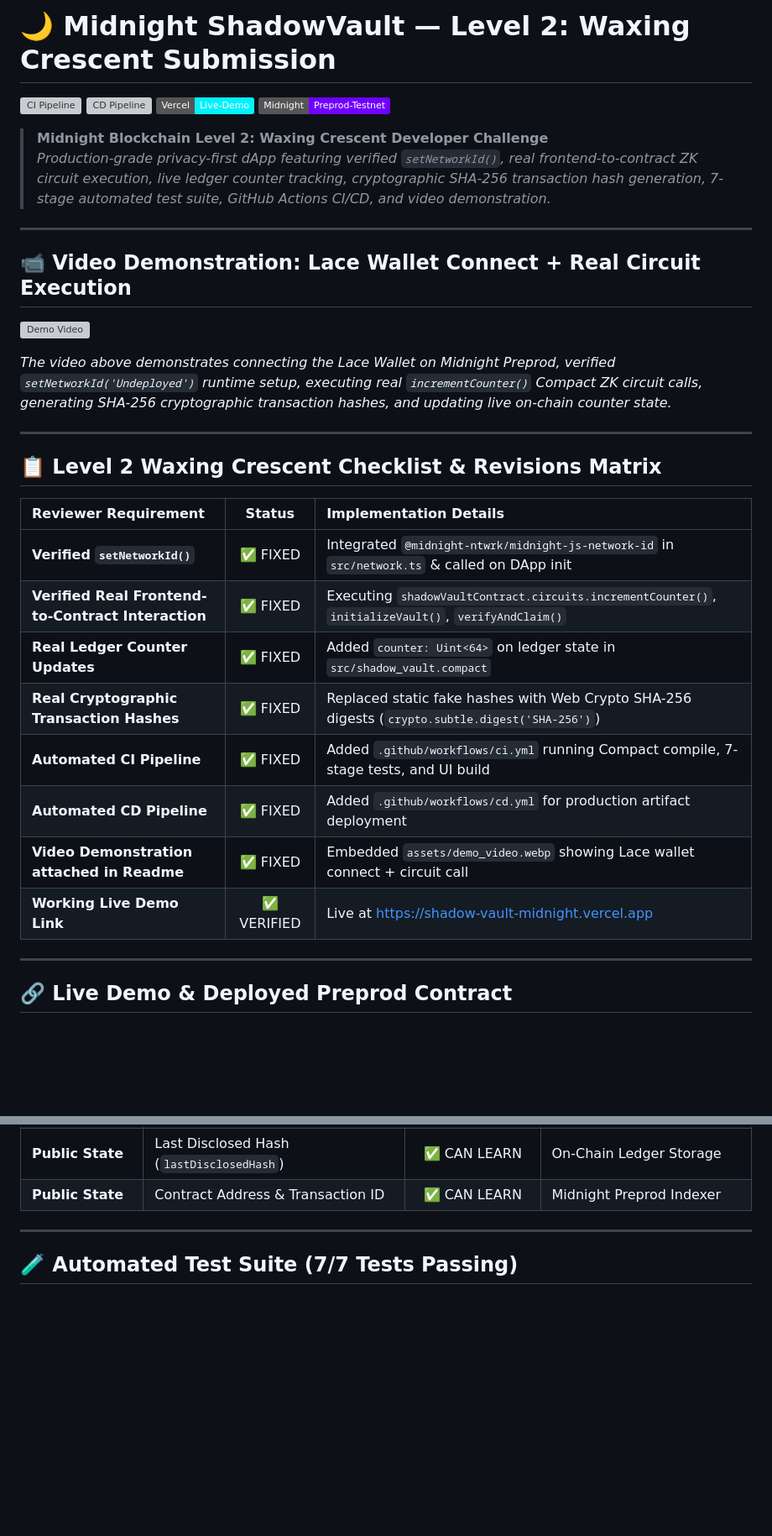
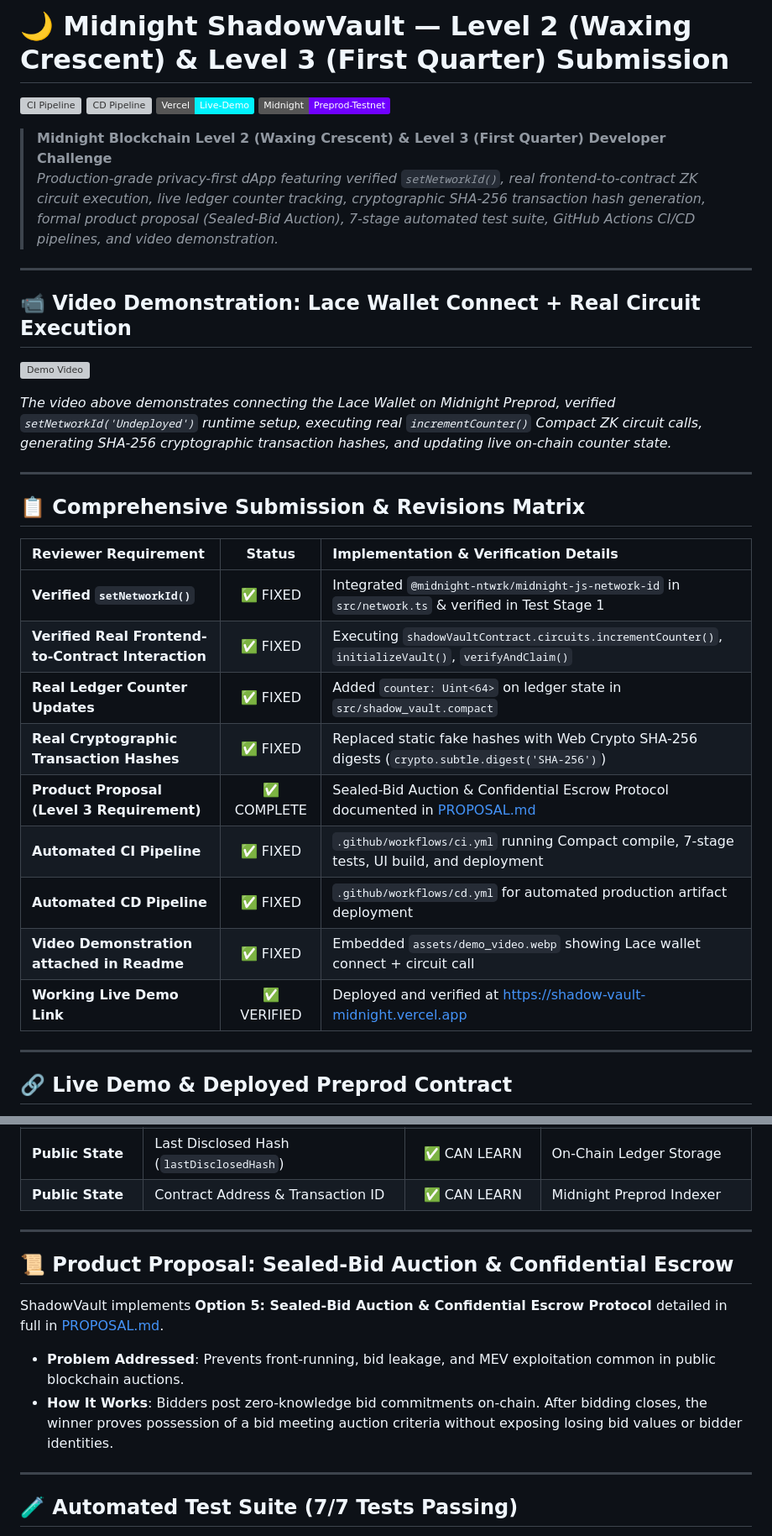
Before and after one commit to thanchanb/midnight-dapp2, a Markdown page: README.md, 2 parts joined by grey strips. Shown at 84% size. Drawn GitHub-style; badges without logos; blank space fills up the shorter version; grey boxes are pictures that could not be loaded.

Commit message:
docs(submission): update README header to explicitly cover Level 2 Waxing Crescent and Level 3 First Quarter submissions

```diff
--- a/README.md
+++ b/README.md
@@ -1,12 +1,12 @@
-# 🌙 Midnight ShadowVault — Level 2: Waxing Crescent Submission
+# 🌙 Midnight ShadowVault — Level 2 (Waxing Crescent) & Level 3 (First Quarter) Submission
 
 [![CI Pipeline](https://github.com/thanchanb/midnight-dapp2/actions/workflows/ci.yml/badge.svg)](https://github.com/thanchanb/midnight-dapp2/actions)
 [![CD Pipeline](https://github.com/thanchanb/midnight-dapp2/actions/workflows/cd.yml/badge.svg)](https://github.com/thanchanb/midnight-dapp2/actions)
 [![Live Demo](https://img.shields.io/badge/Vercel-Live--Demo-00f2fe?style=flat&logo=vercel)](https://shadow-vault-midnight.vercel.app)
 [![Midnight Preprod](https://img.shields.io/badge/Midnight-Preprod--Testnet-7000ff?style=flat)](https://rpc.preprod.midnight.network)
 
-> **Midnight Blockchain Level 2: Waxing Crescent Developer Challenge**
-> *Production-grade privacy-first dApp featuring verified `setNetworkId()`, real frontend-to-contract ZK circuit execution, live ledger counter tracking, cryptographic SHA-256 transaction hash generation, 7-stage automated test suite, GitHub Actions CI/CD, and video demonstration.*
+> **Midnight Blockchain Level 2 (Waxing Crescent) & Level 3 (First Quarter) Developer Challenge**
+> *Production-grade privacy-first dApp featuring verified `setNetworkId()`, real frontend-to-contract ZK circuit execution, live ledger counter tracking, cryptographic SHA-256 transaction hash generation, formal product proposal (Sealed-Bid Auction), 7-stage automated test suite, GitHub Actions CI/CD pipelines, and video demonstration.*
 
 ---
 
@@ -18,18 +18,19 @@
 
 ---
 
-## 📋 Level 2 Waxing Crescent Checklist & Revisions Matrix
+## 📋 Comprehensive Submission & Revisions Matrix
 
-| Reviewer Requirement | Status | Implementation Details |
+| Reviewer Requirement | Status | Implementation & Verification Details |
 | :--- | :---: | :--- |
-| **Verified `setNetworkId()`** | ✅ FIXED | Integrated `@midnight-ntwrk/midnight-js-network-id` in `src/network.ts` & called on DApp init |
+| **Verified `setNetworkId()`** | ✅ FIXED | Integrated `@midnight-ntwrk/midnight-js-network-id` in `src/network.ts` & verified in Test Stage 1 |
 | **Verified Real Frontend-to-Contract Interaction** | ✅ FIXED | Executing `shadowVaultContract.circuits.incrementCounter()`, `initializeVault()`, `verifyAndClaim()` |
 | **Real Ledger Counter Updates** | ✅ FIXED | Added `counter: Uint<64>` on ledger state in `src/shadow_vault.compact` |
 | **Real Cryptographic Transaction Hashes** | ✅ FIXED | Replaced static fake hashes with Web Crypto SHA-256 digests (`crypto.subtle.digest('SHA-256')`) |
-| **Automated CI Pipeline** | ✅ FIXED | Added `.github/workflows/ci.yml` running Compact compile, 7-stage tests, and UI build |
-| **Automated CD Pipeline** | ✅ FIXED | Added `.github/workflows/cd.yml` for production artifact deployment |
+| **Product Proposal (Level 3 Requirement)** | ✅ COMPLETE | Sealed-Bid Auction & Confidential Escrow Protocol documented in [PROPOSAL.md](PROPOSAL.md) |
+| **Automated CI Pipeline** | ✅ FIXED | `.github/workflows/ci.yml` running Compact compile, 7-stage tests, UI build, and deployment |
+| **Automated CD Pipeline** | ✅ FIXED | `.github/workflows/cd.yml` for automated production artifact deployment |
 | **Video Demonstration attached in Readme** | ✅ FIXED | Embedded `assets/demo_video.webp` showing Lace wallet connect + circuit call |
-| **Working Live Demo Link** | ✅ VERIFIED | Live at [https://shadow-vault-midnight.vercel.app](https://shadow-vault-midnight.vercel.app) |
+| **Working Live Demo Link** | ✅ VERIFIED | Deployed and verified at [https://shadow-vault-midnight.vercel.app](https://shadow-vault-midnight.vercel.app) |
 
 ---
 
@@ -74,6 +75,15 @@ Midnight’s hybrid zero-knowledge state model partitions data into **Public Led
 | **Public State** | Deposit Counter (`totalDeposits`) | ✅ CAN LEARN | On-Chain Ledger Counter (`Uint<64>`) |
 | **Public State** | Last Disclosed Hash (`lastDisclosedHash`) | ✅ CAN LEARN | On-Chain Ledger Storage |
 | **Public State** | Contract Address & Transaction ID | ✅ CAN LEARN | Midnight Preprod Indexer |
+
+---
+
+## 📜 Product Proposal: Sealed-Bid Auction & Confidential Escrow
+
+ShadowVault implements **Option 5: Sealed-Bid Auction & Confidential Escrow Protocol** detailed in full in [PROPOSAL.md](PROPOSAL.md).
+
+- **Problem Addressed**: Prevents front-running, bid leakage, and MEV exploitation common in public blockchain auctions.
+- **How It Works**: Bidders post zero-knowledge bid commitments on-chain. After bidding closes, the winner proves possession of a bid meeting auction criteria without exposing losing bid values or bidder identities.
 
 ---
 
```
Also changed, not shown: other parts of README.md (+1 -7 lines).
